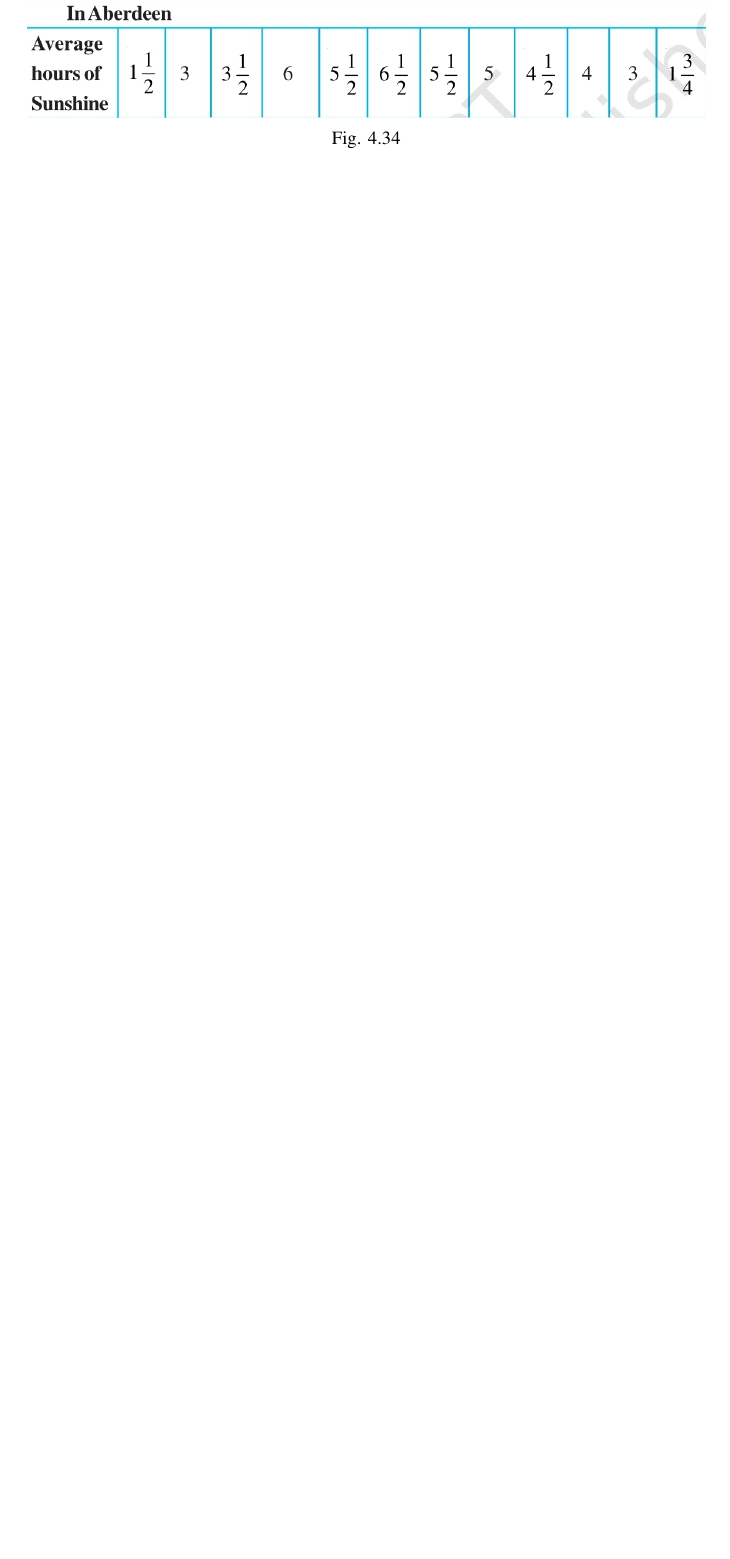
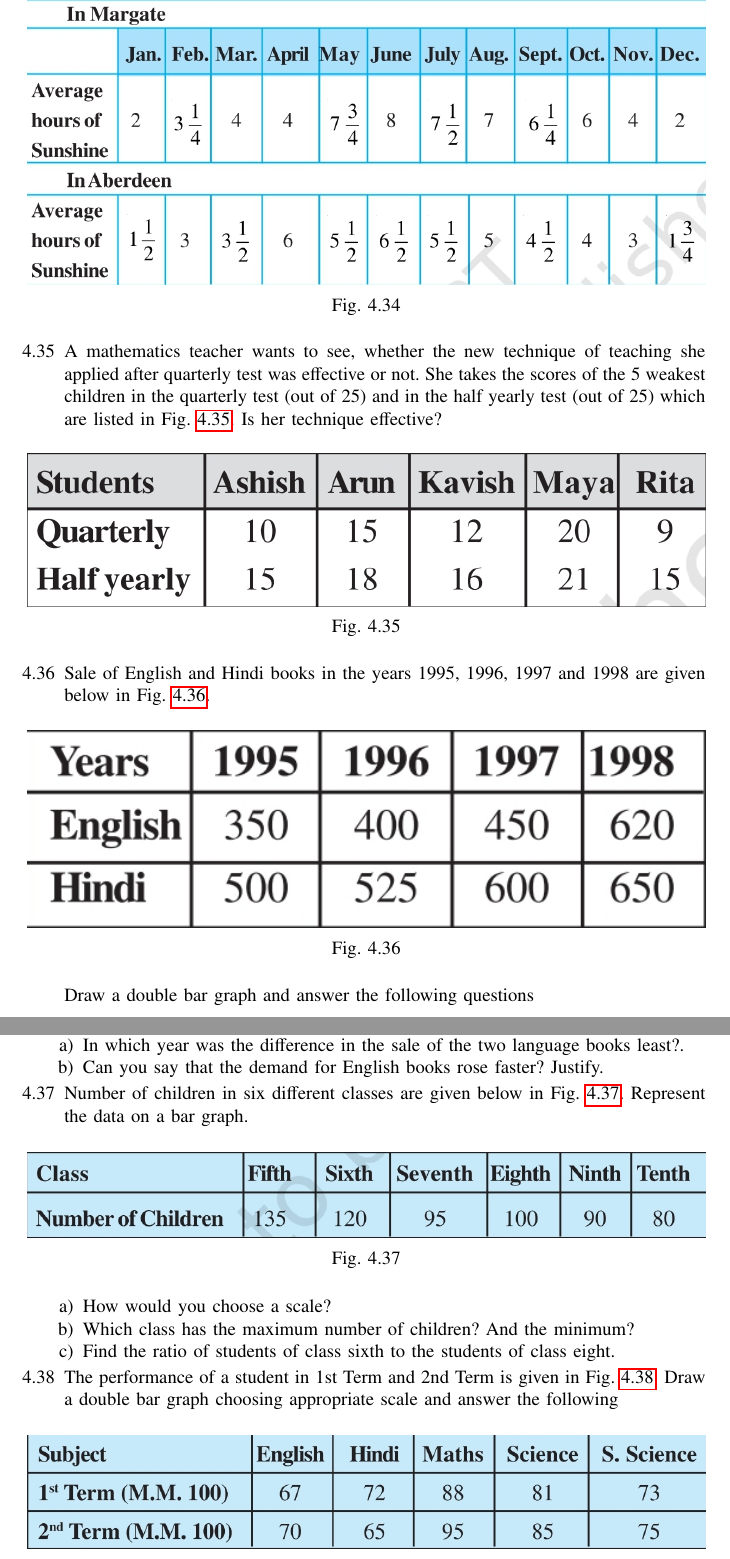
Before and after one commit to gadepall/cprog, a LaTeX paper (main.tex, which reads ncert/data.tex): part of page 23 of 24 before the commit and two parts of pages 23 and 24 of 26 after it, the two joined at a grey line, cut so that both start at the same text, the shorter picture padded with empty space. Compiled offline with pdfLaTeX.

Commit message:
data handling chapter complte

```diff
--- a/ncert/data.tex
+++ b/ncert/data.tex
@@ -194,4 +194,48 @@ in
   \caption{}
   \label{fig:bar2}
 \end{figure}
+\item A mathematics teacher wants to see, whether the new technique of teaching she applied after quarterly test was effective or not. She takes the scores of the 5 weakest children in the quarterly test (out of 25) and in the half yearly test (out of 25) which are listed in
+\figref{fig:bar3}.  Is her technique effective?
+	\begin{figure}[H]
+  \centering
+  \includegraphics[width=\columnwidth]{figs/bar3.jpg}
+  \caption{}
+  \label{fig:bar3}
+\end{figure}
+\item	Sale of English and Hindi books in the years 1995, 1996, 1997 and 1998 are given below in
+\figref{fig:bar4}.
+	\begin{figure}[H]
+  \centering
+  \includegraphics[width=\columnwidth]{figs/bar4.jpg}
+  \caption{}
+  \label{fig:bar4}
+\end{figure}
+Draw a double bar graph and answer the following questions
+\begin{enumerate}
+\item In which year was the difference in the sale of the two language books least?.
+\item  Can you say that the demand for English books rose faster? Justify.
 \end{enumerate}
+\item
+	Number of children in six different classes are given below
+  in \figref{fig:bar5}.
+ Represent the data on a bar graph.
+	\begin{figure}[H]
+  \centering
+  \includegraphics[width=\columnwidth]{figs/bar5.jpg}
+  \caption{}
+  \label{fig:bar5}
+\end{figure}
+\begin{enumerate}
+	\item How would you choose a scale?
+	\item  Which class has the maximum number of children? And the minimum?
+	\item  Find the ratio of students of class sixth to the students of class eight.
+\end{enumerate}
+\item The performance of a student in 1st Term and 2nd Term is given
+in \figref{fig:bar6}.
+	Draw a double bar graph choosing appropriate scale and answer the following
+	\begin{figure}[H]
+  \centering
+  \includegraphics[width=\columnwidth]{figs/bar6.jpg}
+  \caption{}
+  \label{fig:bar6}
+\end{figure}
```
Also changed, not shown: ncert/rv.tex (+1 -3 lines), figs/bar4.jpg (added), figs/bar5.jpg (added), figs/bar6.jpg (added), figs/bar7.jpg (added), main.pdf, ncert/data.tex (20 more changed lines), 3 other files.
